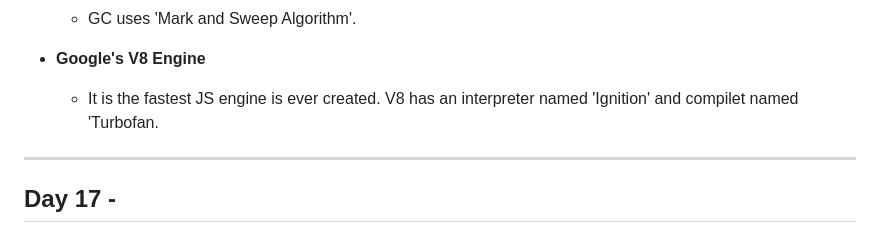
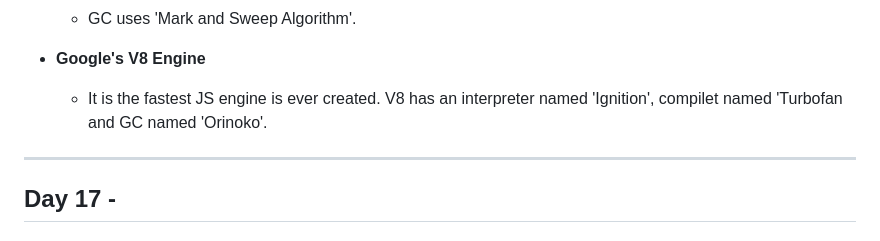
Before and after one commit to adityakkpk/Namaste-Javascript, a Markdown page: Readme.md, the part around the change. Drawn GitHub-style.

Commit message:
V8 Engine

```diff
--- a/Readme.md
+++ b/Readme.md
@@ -324,7 +324,7 @@ In this repositiry you will find all the codes of Javascript which i have learne
     - GC uses 'Mark and Sweep Algorithm'.
 
 * **Google's V8 Engine**
-    - It is the fastest JS engine is ever created. V8 has an interpreter named 'Ignition' and compilet named 'Turbofan.
+    - It is the fastest JS engine is ever created. V8 has an interpreter named 'Ignition', compilet named 'Turbofan and GC named 'Orinoko'.
 
 ---
 ## Day 17 -
```
